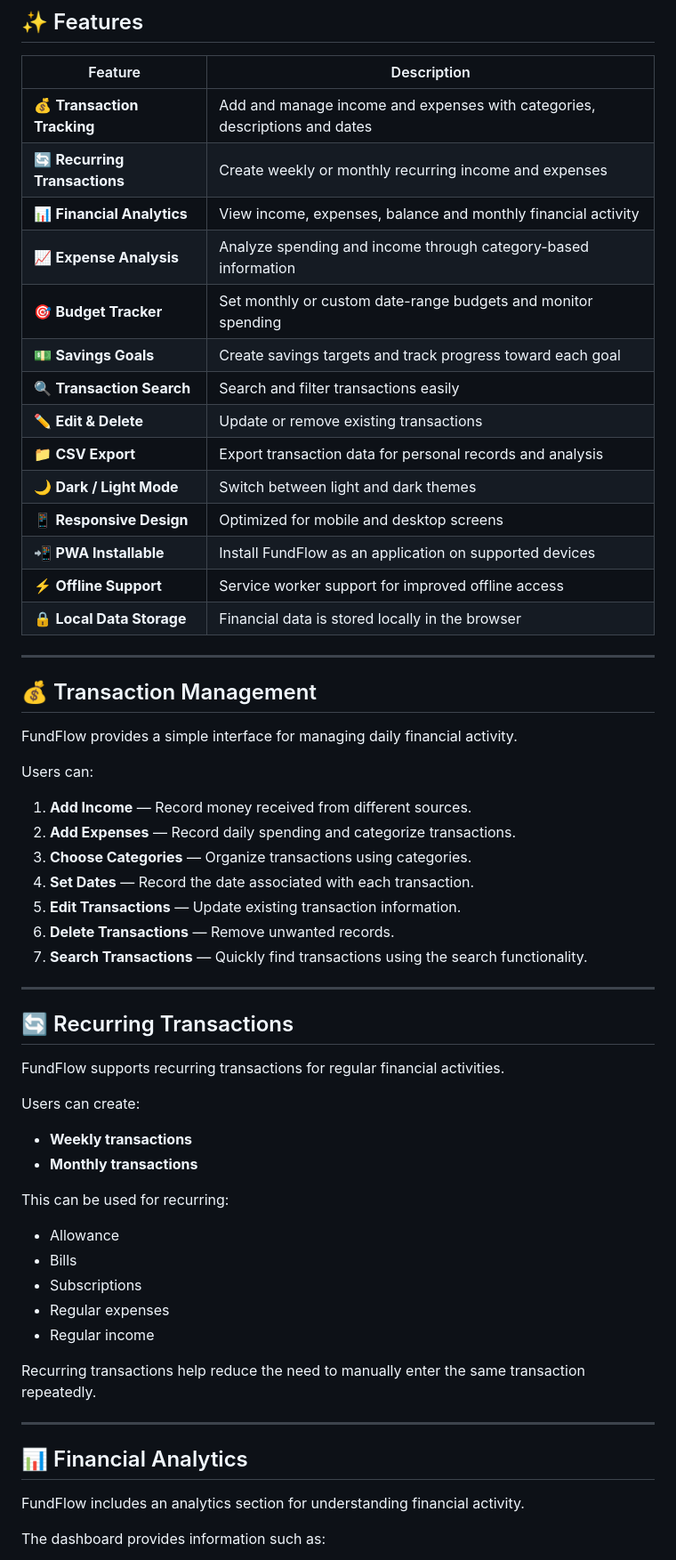
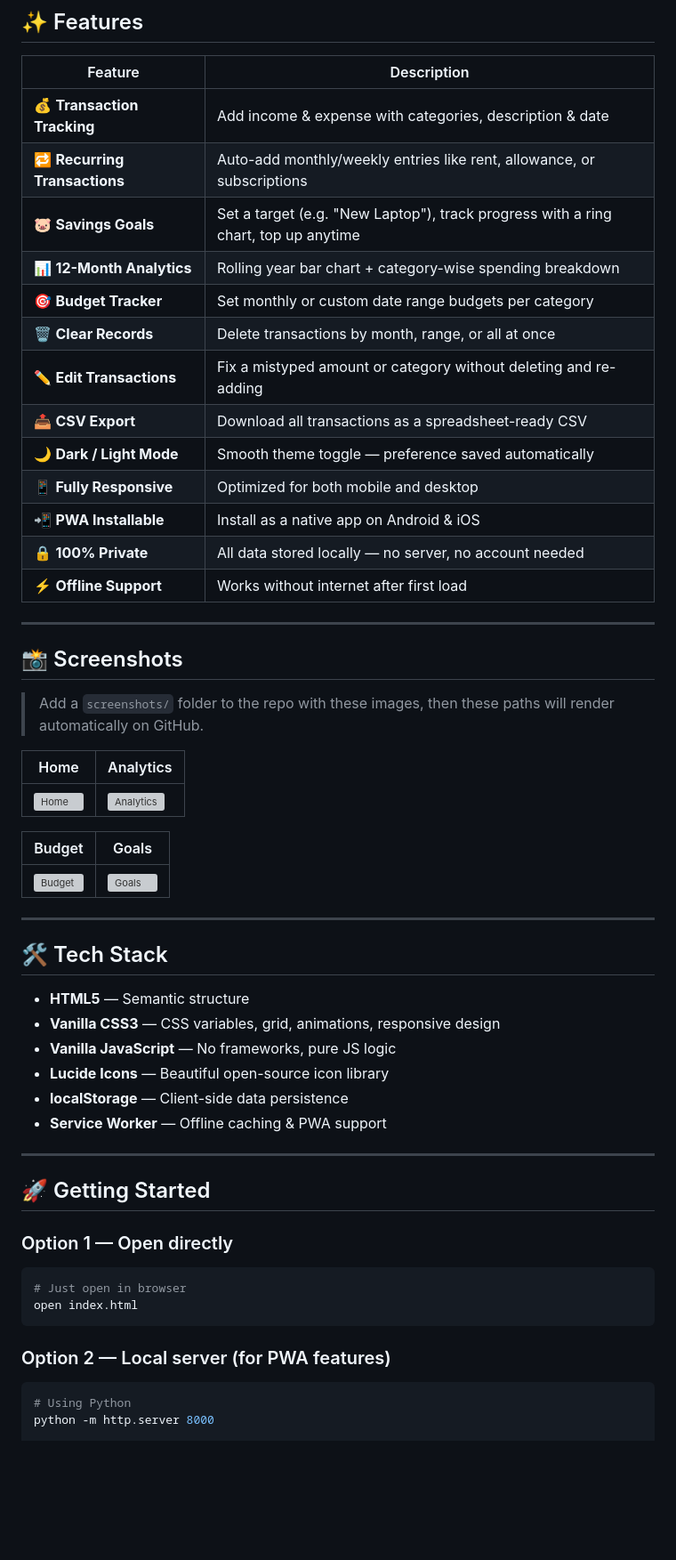
Before and after one commit to amansindhi/FundFlow, a Markdown page: README.md, the part around one of its changes. Shown at 89% size. Rendered like a GitHub page; blank space fills up the shorter version; grey boxes are pictures that could not be loaded.

````diff
--- a/README.md
+++ b/README.md
@@ -18,63 +17,57 @@
 
 | Feature | Description |
 |---|---|
-| 💰 **Transaction Tracking** | Add and manage income and expenses with categories, descriptions and dates |
-| 🔄 **Recurring Transactions** | Create weekly or monthly recurring income and expenses |
-| 📊 **Financial Analytics** | View income, expenses, balance and monthly financial activity |
-| 📈 **Expense Analysis** | Analyze spending and income through category-based information |
-| 🎯 **Budget Tracker** | Set monthly or custom date-range budgets and monitor spending |
-| 💵 **Savings Goals** | Create savings targets and track progress toward each goal |
-| 🔍 **Transaction Search** | Search and filter transactions easily |
-| ✏️ **Edit & Delete** | Update or remove existing transactions |
-| 📁 **CSV Export** | Export transaction data for personal records and analysis |
-| 🌙 **Dark / Light Mode** | Switch between light and dark themes |
-| 📱 **Responsive Design** | Optimized for mobile and desktop screens |
-| 📲 **PWA Installable** | Install FundFlow as an application on supported devices |
-| ⚡ **Offline Support** | Service worker support for improved offline access |
-| 🔒 **Local Data Storage** | Financial data is stored locally in the browser |
+| 💰 **Transaction Tracking** | Add income & expense with categories, description & date |
+| 🔁 **Recurring Transactions** | Auto-add monthly/weekly entries like rent, allowance, or subscriptions |
+| 🐷 **Savings Goals** | Set a target (e.g. "New Laptop"), track progress with a ring chart, top up anytime |
+| 📊 **12-Month Analytics** | Rolling year bar chart + category-wise spending breakdown |
+| 🎯 **Budget Tracker** | Set monthly or custom date range budgets per category |
+| 🗑️ **Clear Records** | Delete transactions by month, range, or all at once |
+| ✏️ **Edit Transactions** | Fix a mistyped amount or category without deleting and re-adding |
+| 📤 **CSV Export** | Download all transactions as a spreadsheet-ready CSV |
+| 🌙 **Dark / Light Mode** | Smooth theme toggle — preference saved automatically |
+| 📱 **Fully Responsive** | Optimized for both mobile and desktop |
+| 📲 **PWA Installable** | Install as a native app on Android & iOS |
+| 🔒 **100% Private** | All data stored locally — no server, no account needed |
+| ⚡ **Offline Support** | Works without internet after first load |
 
 ---
 
-## 💰 Transaction Management
+## 📸 Screenshots
 
-FundFlow provides a simple interface for managing daily financial activity.
+> Add a `screenshots/` folder to the repo with these images, then these paths will render automatically on GitHub.
 
-Users can:
+| Home | Analytics |
+|---|---|
+| ![Home](screenshots/home.png) | ![Analytics](screenshots/analytics.png) |
 
-1. **Add Income** — Record money received from different sources.
-2. **Add Expenses** — Record daily spending and categorize transactions.
-3. **Choose Categories** — Organize transactions using categories.
-4. **Set Dates** — Record the date associated with each transaction.
-5. **Edit Transactions** — Update existing transaction information.
-6. **Delete Transactions** — Remove unwanted records.
-7. **Search Transactions** — Quickly find transactions using the search functionality.
+| Budget | Goals |
+|---|---|
+| ![Budget](screenshots/budget.png) | ![Goals](screenshots/goals.png) |
 
 ---
 
-## 🔄 Recurring Transactions
+## 🛠️ Tech Stack
 
-FundFlow supports recurring transactions for regular financial activities.
-
-Users can create:
-
-*   **Weekly transactions**
-*   **Monthly transactions**
-
-This can be used for recurring:
-
-*   Allowance
-*   Bills
-*   Subscriptions
-*   Regular expenses
-*   Regular income
-
-Recurring transactions help reduce the need to manually enter the same transaction repeatedly.
+- **HTML5** — Semantic structure
+- **Vanilla CSS3** — CSS variables, grid, animations, responsive design
+- **Vanilla JavaScript** — No frameworks, pure JS logic
+- **Lucide Icons** — Beautiful open-source icon library
+- **localStorage** — Client-side data persistence
+- **Service Worker** — Offline caching & PWA support
 
 ---
 
-## 📊 Financial Analytics
+## 🚀 Getting Started
 
-FundFlow includes an analytics section for understanding financial activity.
+### Option 1 — Open directly
+```bash
+# Just open in browser
+open index.html
+```
 
-The dashboard provides information such as:
+### Option 2 — Local server (for PWA features)
+```bash
+# Using Python
+python -m http.server 8000
 
````
Also changed, not shown: other parts of README.md (+133 -79 lines).
